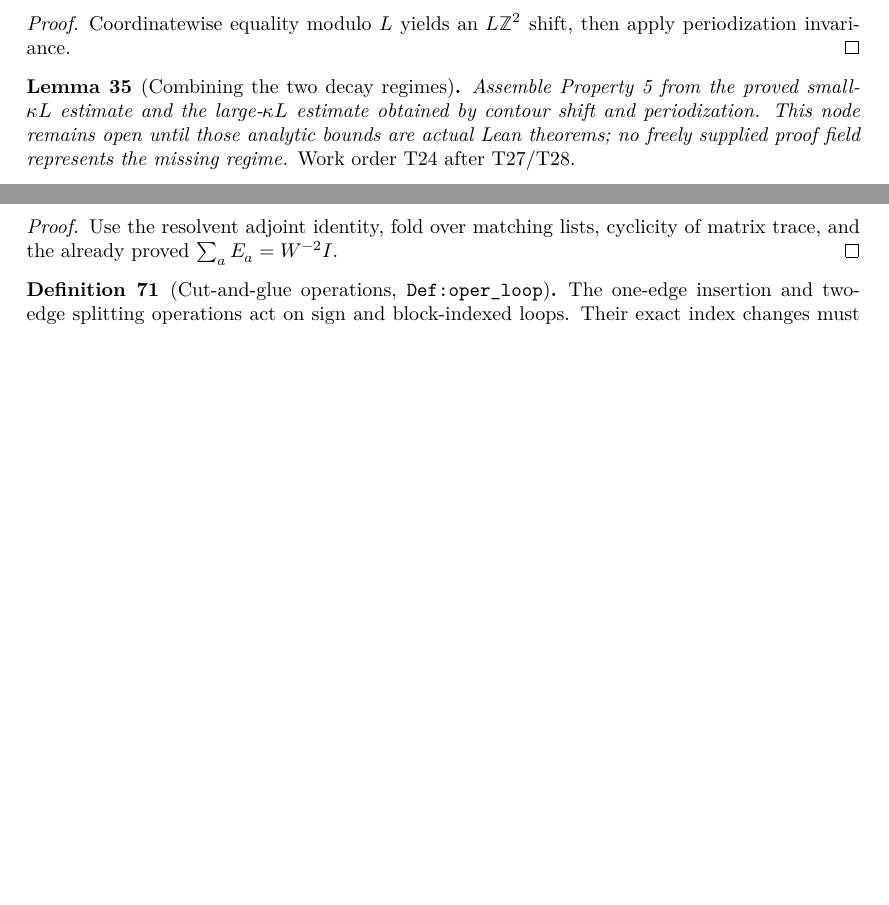
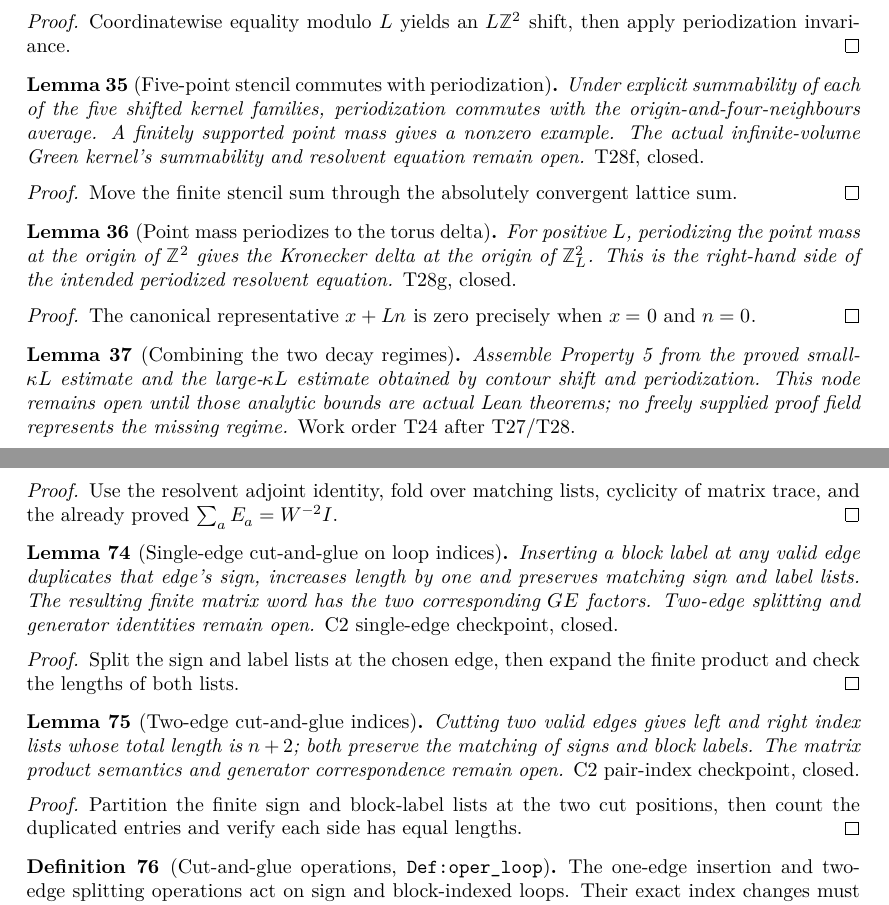
Before and after one commit to JYin80/Lean-RBM2d_arxiv-2503.07606, a LaTeX thesis (blueprint/src/print.tex, which reads blueprint/src/content.tex): two parts of pages 7 and 15 of 17, joined at a grey line, cut so that both start at the same text, the shorter picture padded with empty space. Compiled offline with XeLaTeX.

Commit message:
Add periodization stencil and loop index bridges

```diff
--- a/blueprint/src/content.tex
+++ b/blueprint/src/content.tex
@@ -459,6 +460,35 @@
 \begin{proof}\leanok
   Coordinatewise equality modulo $L$ yields an $L\mathbb Z^2$ shift, then
   apply periodization invariance.
+\end{proof}
+
+\begin{lemma}[Five-point stencil commutes with periodization]
+  \label{lem:periodize-stencil}
+  \uses{lem:periodize-descend, lem:periodize-convergence}
+  \lean{RBM.latticeFivePoint, RBM.latticeFiveAverage,
+        RBM.periodizeKernel_latticeFiveAverage}\leanok
+  Under explicit summability of each of the five shifted kernel families,
+  periodization commutes with the origin-and-four-neighbours average.
+  A finitely supported point mass gives a nonzero example. The actual
+  infinite-volume Green kernel's summability and resolvent equation remain
+  open. \emph{T28f, closed.}
+\end{lemma}
+\begin{proof}\leanok
+  Move the finite stencil sum through the absolutely convergent lattice sum.
+\end{proof}
+
+\begin{lemma}[Point mass periodizes to the torus delta]
+  \label{lem:periodize-delta}
+  \uses{lem:periodize-descend, lem:periodize-stencil}
+  \lean{RBM.torusLatticeLift_add_smul_eq_zero_iff,
+        RBM.periodizedTorusKernel_latticePointMass}\leanok
+  For positive $L$, periodizing the point mass at the origin of $\mathbb Z^2$
+  gives the Kronecker delta at the origin of $\mathbb Z_L^2$. This is the
+  right-hand side of the intended periodized resolvent equation.
+  \emph{T28g, closed.}
+\end{lemma}
+\begin{proof}\leanok
+  The canonical representative $x+Ln$ is zero precisely when $x=0$ and $n=0$.
 \end{proof}
 
 \begin{lemma}[Combining the two decay regimes]\label{lem:decay-interface}
@@ -993,8 +1042,42 @@ $G_s=(\sqrt sH-z_s)^{-1}$.
   matrix trace, and the already proved $\sum_a E_a=W^{-2}I$.
 \end{proof}
 
+\begin{lemma}[Single-edge cut-and-glue on loop indices]
+  \label{lem:loop-cut-one}
+  \uses{def:loops, lem:loop-basic}
+  \lean{RBM.LoopIdx.cutGlue, RBM.LoopIdx.cutGlue_split,
+        RBM.LoopIdx.length_cutGlue, RBM.LoopIdx.WF.cutGlue,
+        RBM.gloopProd_cutGlue_split}\leanok
+  Inserting a block label at any valid edge duplicates that edge's sign,
+  increases length by one and preserves matching sign and label lists. The
+  resulting finite matrix word has the two corresponding $GE$ factors.
+  Two-edge splitting and generator identities remain open.
+  \emph{C2 single-edge checkpoint, closed.}
+\end{lemma}
+\begin{proof}\leanok
+  Split the sign and label lists at the chosen edge, then expand the finite
+  product and check the lengths of both lists.
+\end{proof}
+
+\begin{lemma}[Two-edge cut-and-glue indices]
+  \label{lem:loop-cut-pair}
+  \uses{lem:loop-cut-one}
+  \lean{RBM.LoopIdx.cutGlueL, RBM.LoopIdx.cutGlueR,
+        RBM.LoopIdx.length_cutGlueL, RBM.LoopIdx.length_cutGlueR,
+        RBM.LoopIdx.length_cutGlueL_add_length_cutGlueR,
+        RBM.LoopIdx.WF.cutGlueL, RBM.LoopIdx.WF.cutGlueR}\leanok
+  Cutting two valid edges gives left and right index lists whose total length
+  is $n+2$; both preserve the matching of signs and block labels. The matrix
+  product semantics and generator correspondence remain open.
+  \emph{C2 pair-index checkpoint, closed.}
+\end{lemma}
+\begin{proof}\leanok
+  Partition the finite sign and block-label lists at the two cut positions,
+  then count the duplicated entries and verify each side has equal lengths.
+\end{proof}
+
 \begin{definition}[Cut-and-glue operations, \texttt{Def:oper\_loop}]\label{def:loop-ops}
-  \uses{def:loops}
+  \uses{def:loops, lem:loop-cut-one, lem:loop-cut-pair}
   The one-edge insertion and two-edge splitting operations act on sign and
   block-indexed loops.  Their exact index changes must be verified in d=2.
 \end{definition}
```
Also changed, not shown: docs/PLAN.md (+3 -3 lines), docs/STATUS.md (+9 -9 lines), docs/TASKS.md (+5 -2 lines), blueprint/src/content.tex (24 more changed lines), 6 other files.
